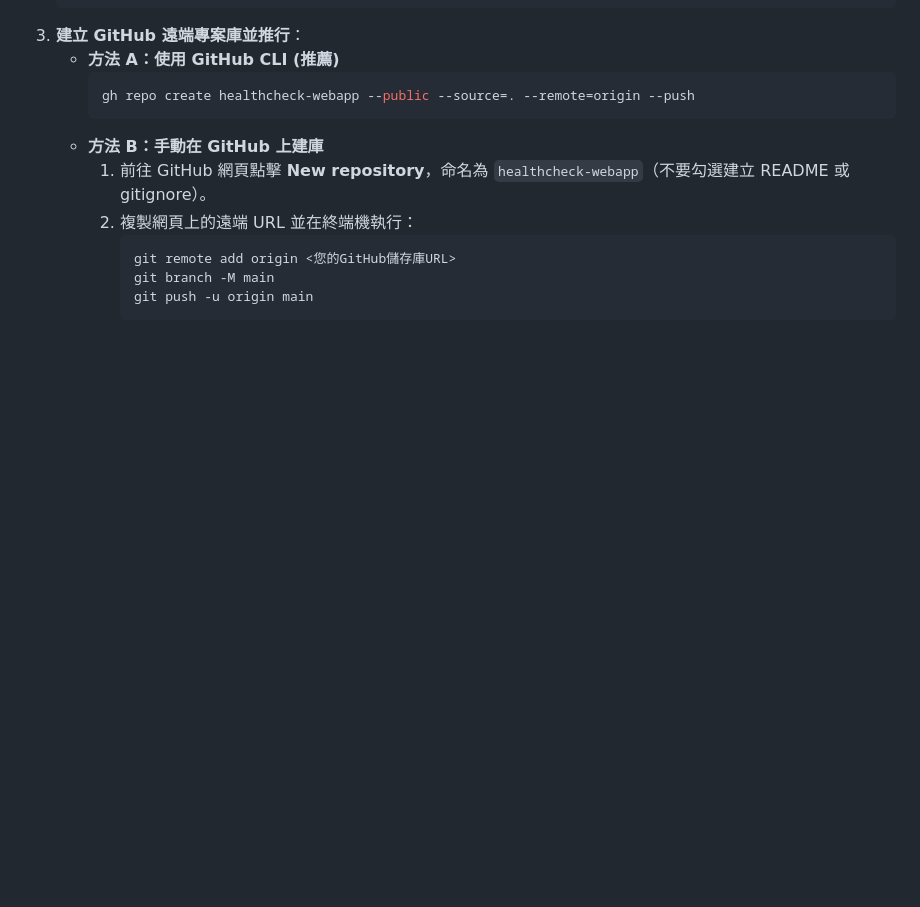
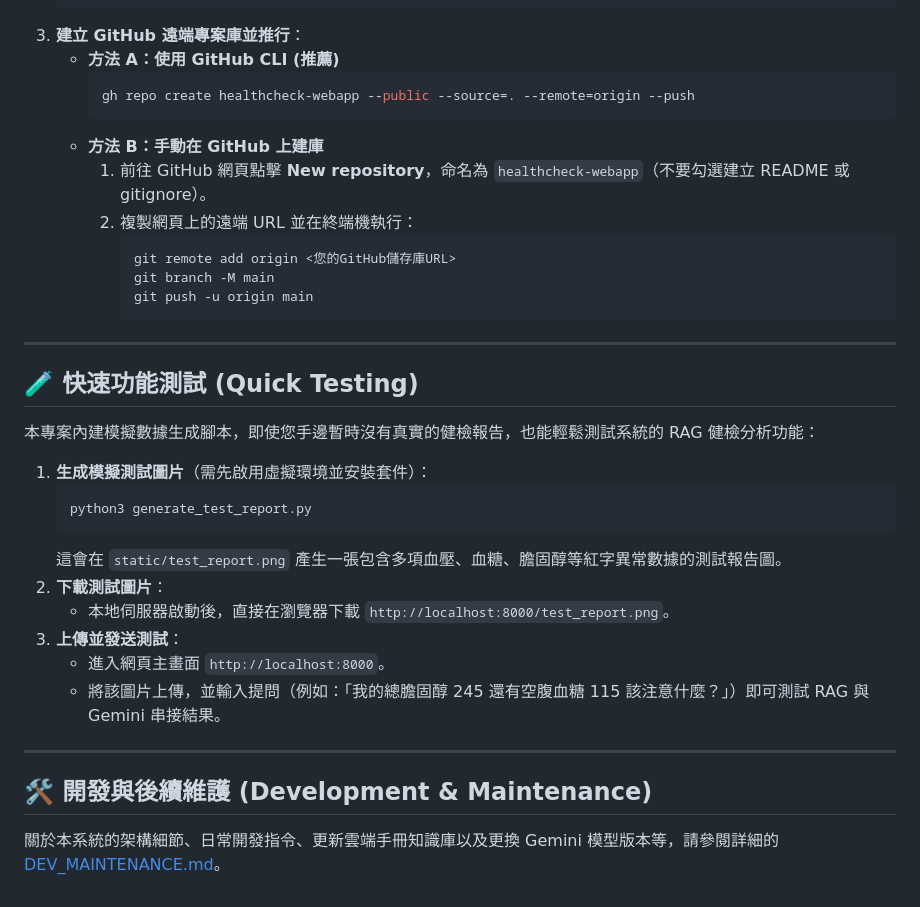
Before and after one commit to AlvinTsou/healthcheck-webapp, a Markdown page: README.md, the part around the change. Rendered like a GitHub page; blank space fills up the shorter version.

Commit message:
docs: update README.md to include quick testing and development guide reference

````diff
--- a/README.md
+++ b/README.md
@@ -107,3 +107,26 @@ macOS 系統已內建 Python 3，請打開「終端機 (Terminal)」並執行以
         git branch -M main
         git push -u origin main
         ```
+
+---
+
+## 🧪 快速功能測試 (Quick Testing)
+
+本專案內建模擬數據生成腳本，即使您手邊暫時沒有真實的健檢報告，也能輕鬆測試系統的 RAG 健檢分析功能：
+
+1. **生成模擬測試圖片**（需先啟用虛擬環境並安裝套件）：
+   ```bash
+   python3 generate_test_report.py
+   ```
+   這會在 `static/test_report.png` 產生一張包含多項血壓、血糖、膽固醇等紅字異常數據的測試報告圖。
+2. **下載測試圖片**：
+   * 本地伺服器啟動後，直接在瀏覽器下載 `http://localhost:8000/test_report.png`。
+3. **上傳並發送測試**：
+   * 進入網頁主畫面 `http://localhost:8000`。
+   * 將該圖片上傳，並輸入提問（例如：「我的總膽固醇 245 還有空腹血糖 115 該注意什麼？」）即可測試 RAG 與 Gemini 串接結果。
+
+---
+
+## 🛠️ 開發與後續維護 (Development & Maintenance)
+
+關於本系統的架構細節、日常開發指令、更新雲端手冊知識庫以及更換 Gemini 模型版本等，請參閱詳細的 [DEV_MAINTENANCE.md](DEV_MAINTENANCE.md)。
````
